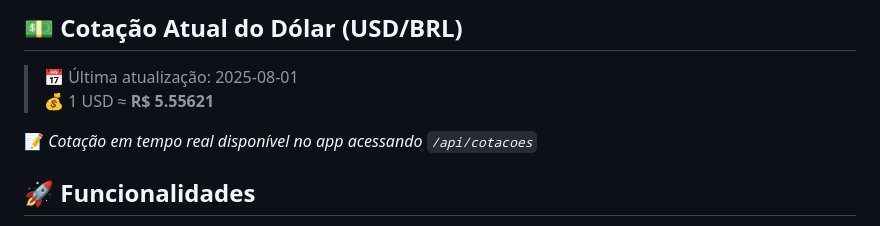
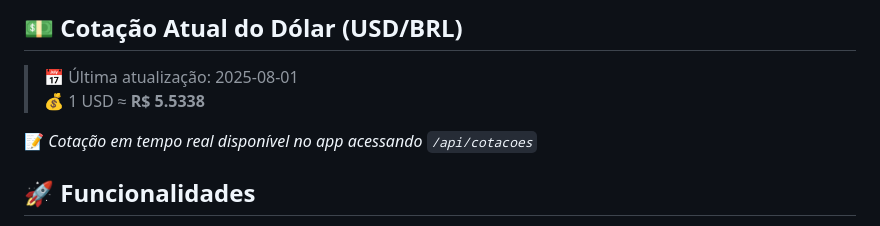
Before and after one commit to juanmmendes/ConsumoApiCotacao, a Markdown page: README.md, the part around the change. Drawn GitHub-style.

Commit message:
🤖 Atualização automática da cotação do dólar

```diff
--- a/README.md
+++ b/README.md
@@ -4,9 +4,10 @@ Uma aplicação Flask moderna para acompanhar cotações de moedas e criptomoeda
 ## 💵 Cotação Atual do Dólar (USD/BRL)
 
 > 📅 Última atualização: 2025-08-01
-> 💰 1 USD ≈ **R$ 5.55621**
+> 💰 1 USD ≈ **R$ 5.5338**
 
 📝 *Cotação em tempo real disponível no app acessando `/api/cotacoes`*
+
 
 
 
```
